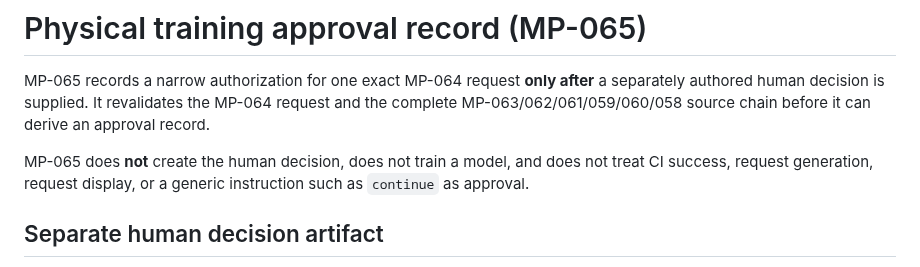
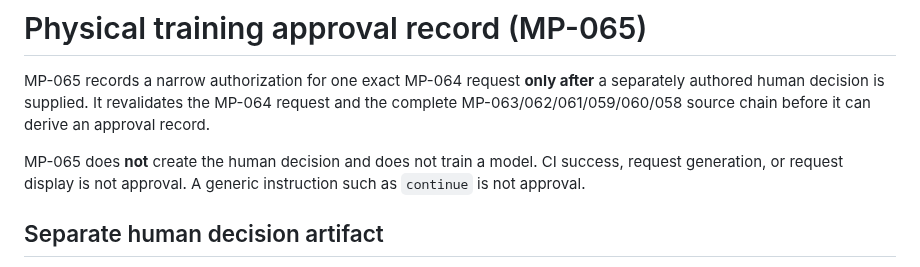
Before and after one commit to yousseffaouzi/MotorPulse-AI, a Markdown page: docs/PHYSICAL_TRAINING_APPROVAL_RECORD.md, the part around the change. GitHub-like rendering.

Commit message:
MP-065: pin generic instructions as non-approval

```diff
--- a/docs/PHYSICAL_TRAINING_APPROVAL_RECORD.md
+++ b/docs/PHYSICAL_TRAINING_APPROVAL_RECORD.md
@@ -2,7 +2,7 @@
 
 MP-065 records a narrow authorization for one exact MP-064 request **only after** a separately authored human decision is supplied. It revalidates the MP-064 request and the complete MP-063/062/061/059/060/058 source chain before it can derive an approval record.
 
-MP-065 does **not** create the human decision, does not train a model, and does not treat CI success, request generation, request display, or a generic instruction such as `continue` as approval.
+MP-065 does **not** create the human decision and does not train a model. CI success, request generation, or request display is not approval. A generic instruction such as `continue` is not approval.
 
 ## Separate human decision artifact
 
```
